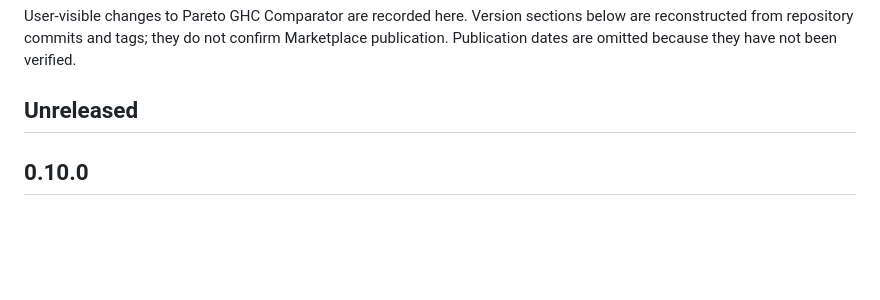
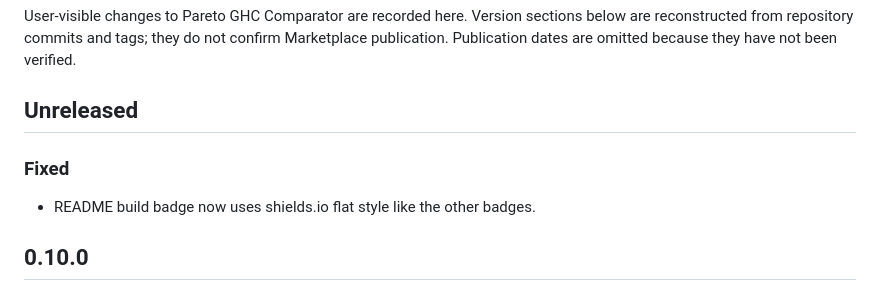
Before and after one commit to loumalouomega/Pareto-GHC-Comparator, a Markdown page: CHANGELOG.md, the part around the change. Rendered like a GitHub page; blank space fills up the shorter version.

Commit message:
fix: update README build badge to use shields.io flat style

```diff
--- a/CHANGELOG.md
+++ b/CHANGELOG.md
@@ -3,6 +3,10 @@
 User-visible changes to Pareto GHC Comparator are recorded here. Version sections below are reconstructed from repository commits and tags; they do not confirm Marketplace publication. Publication dates are omitted because they have not been verified.
 
 ## Unreleased
+
+### Fixed
+
+- README build badge now uses shields.io flat style like the other badges.
 
 ## 0.10.0
 
```
Also changed, not shown: README.md (+1 -1 lines).
